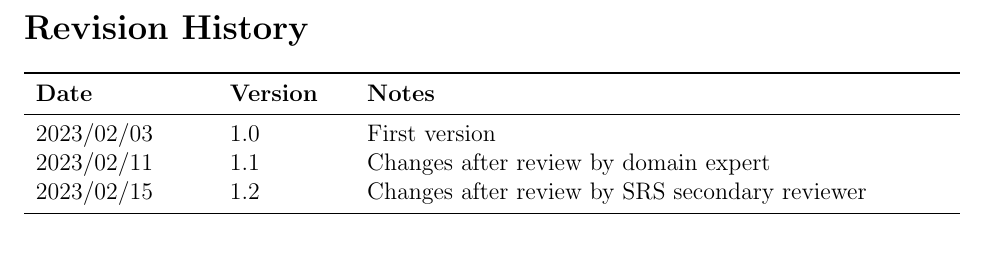
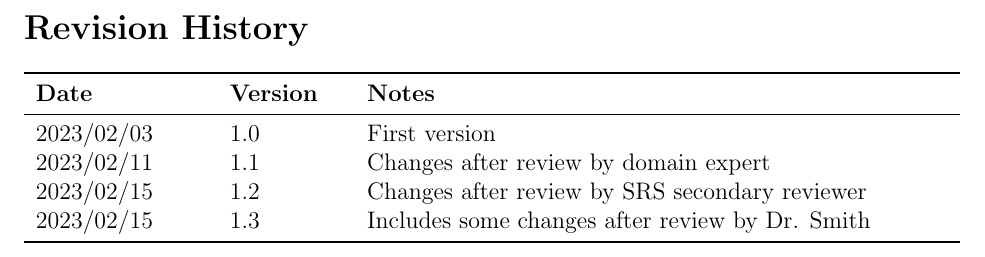
Before and after one commit to joedf/CAS741_w23, a LaTeX document (docs/SRS/SRS.tex): part of page 3 of 28, cut so that both start at the same text. Compiled offline with pdfLaTeX.

Commit message:
srs: update changelog

```diff
--- a/docs/SRS/SRS.tex
+++ b/docs/SRS/SRS.tex
@@ -157,6 +157,7 @@
 2023/02/03 & 1.0 & First version\\
 2023/02/11 & 1.1 & Changes after review by domain expert\\
 2023/02/15 & 1.2 & Changes after review by SRS secondary reviewer\\
+2023/02/15 & 1.3 & Includes some changes after review by Dr. Smith\\
 \bottomrule
 \end{tabularx}
 
```
Also changed, not shown: docs/SRS/SRS.pdf.
